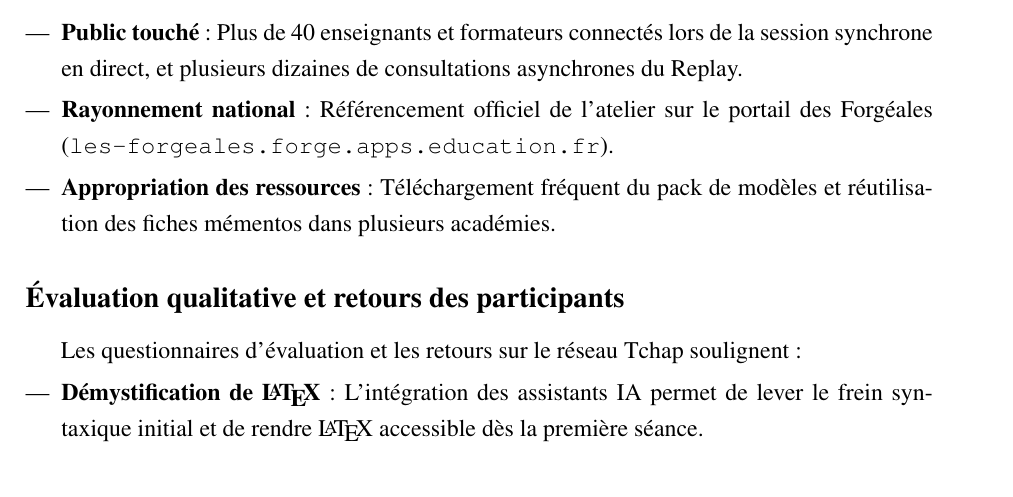
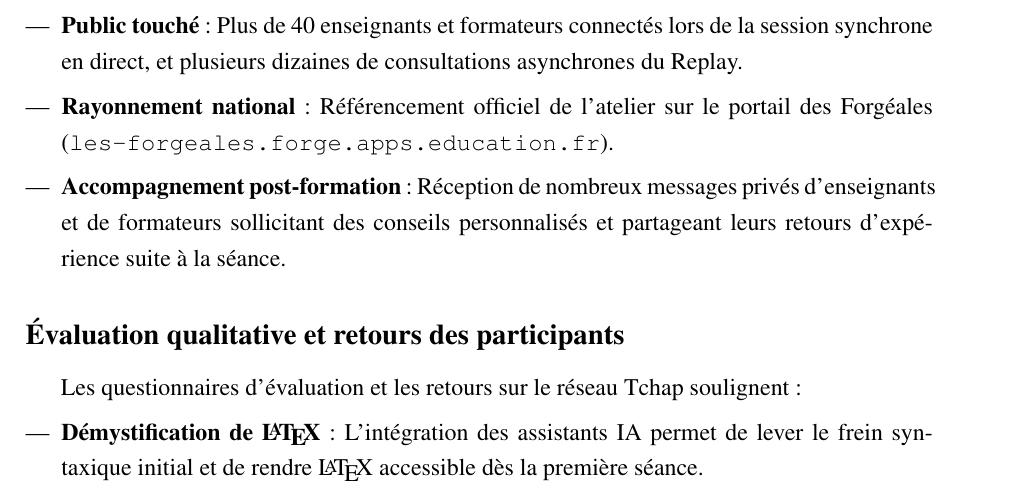
Before and after one commit to estebe2000/vae-pif, a LaTeX document (main.tex, which reads partie2/p2_chap2_experience_sql.tex): part of page 49 of 116 before the commit and part of page 49 of 117 after it, cut so that both start at the same text. Compiled offline with pdfLaTeX.

Commit message:
Mise à jour du point 9.3 : réception de nombreux messages privés pour conseils et retours d'expérience post-formation

```diff
--- a/partie2/p2_chap2_experience_sql.tex
+++ b/partie2/p2_chap2_experience_sql.tex
@@ -126,7 +126,7 @@ En clôture de la session en direct, les participants ont été orientés vers l
 \begin{itemize}[leftmargin=*]
     \item \textbf{Public touché} : Plus de 40 enseignants et formateurs connectés lors de la session synchrone en direct, et plusieurs dizaines de consultations asynchrones du Replay.
     \item \textbf{Rayonnement national} : Référencement officiel de l'atelier sur le portail des Forgéales (\texttt{les-forgeales.forge.apps.education.fr}).
-    \item \textbf{Appropriation des ressources} : Téléchargement fréquent du pack de modèles et réutilisation des fiches mémentos dans plusieurs académies.
+    \item \textbf{Accompagnement post-formation} : Réception de nombreux messages privés d'enseignants et de formateurs sollicitant des conseils personnalisés et partageant leurs retours d'expérience suite à la séance.
 \end{itemize}
 
 \subsection{Évaluation qualitative et retours des participants}
```
Also changed, not shown: 13 other files.
